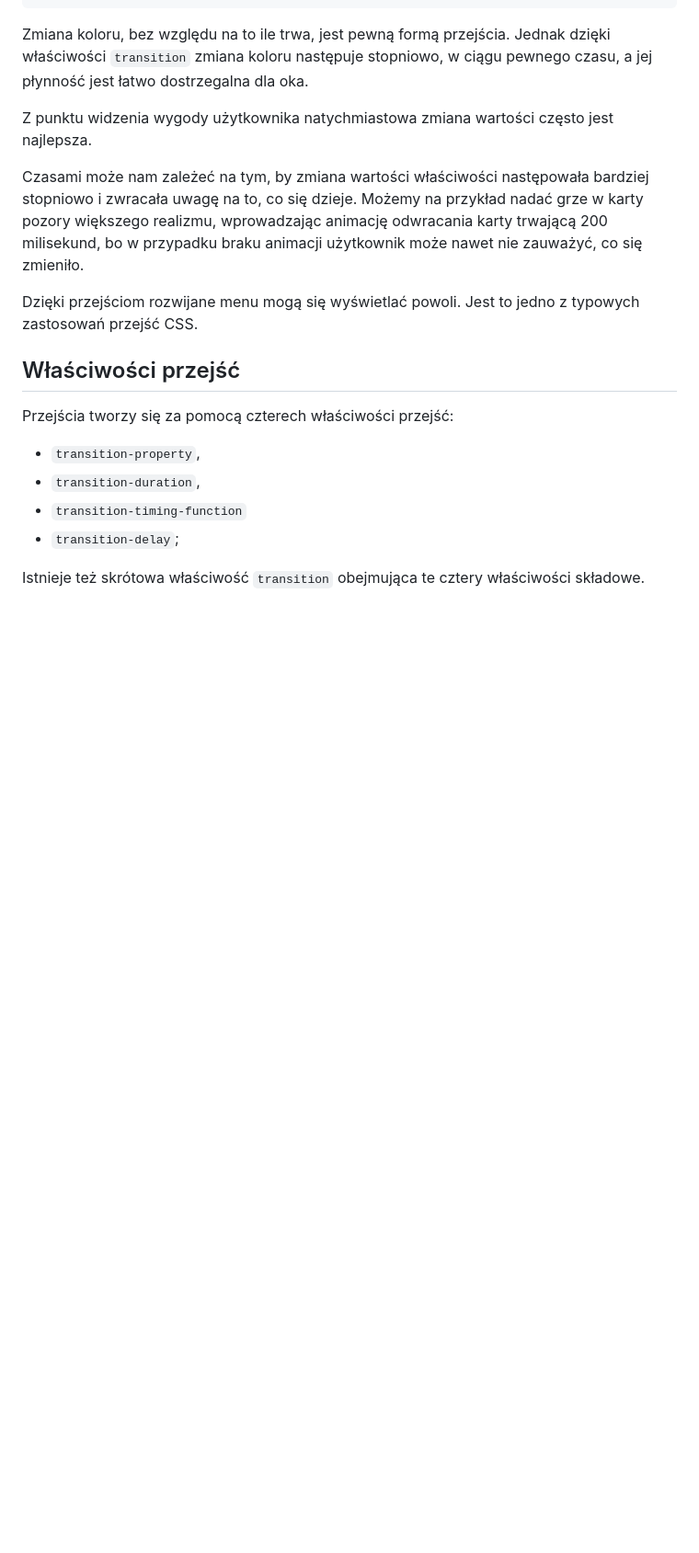
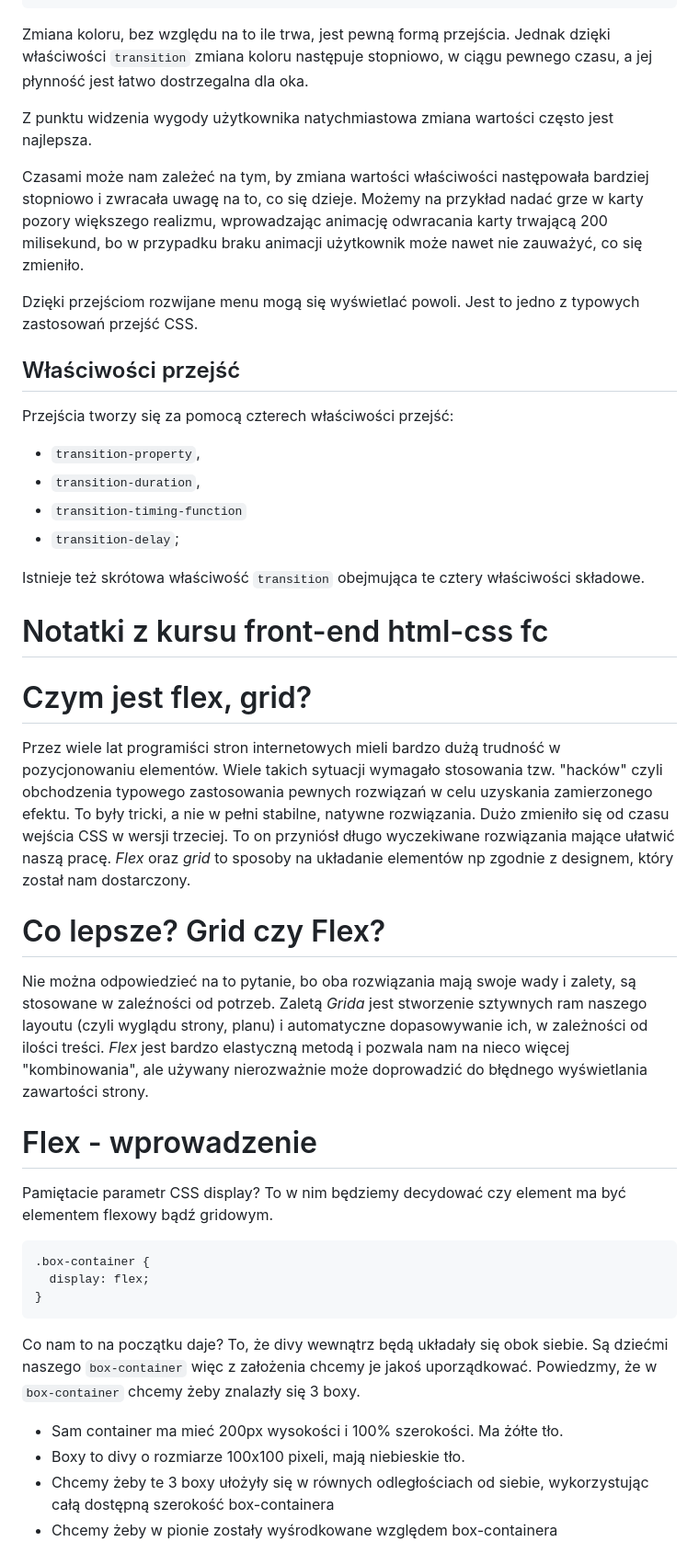
Before and after one commit to marcocollander/css-exercises, a Markdown page: css-notes.md, the part around one of its changes. Shown at 92% size. Drawn GitHub-style; blank space fills up the shorter version.

````diff
--- a/css-notes.md
+++ b/css-notes.md
@@ -1343,9 +1358,42 @@ Dzięki przejściom rozwijane menu mogą się wyświetlać powoli. Jest to jedno
 
 Przejścia tworzy się za pomocą czterech właściwości przejść:
 
-* `transition-property`,
-* `transition-duration`,
-* `transition-timing-function`
-* `transition-delay`;
+- `transition-property`,
+- `transition-duration`,
+- `transition-timing-function`
+- `transition-delay`;
 
 Istnieje też skrótowa właściwość `transition` obejmująca te cztery właściwości składowe.
+
+# Notatki z kursu front-end html-css fc
+
+# Czym jest flex, grid?
+
+Przez wiele lat programiści stron internetowych mieli bardzo dużą trudność w pozycjonowaniu elementów. Wiele takich sytuacji wymagało stosowania tzw. "hacków" czyli obchodzenia typowego zastosowania pewnych rozwiązań w celu uzyskania zamierzonego efektu. To były tricki, a nie w pełni stabilne, natywne rozwiązania.
+Dużo zmieniło się od czasu wejścia CSS w wersji trzeciej. To on przyniósł długo wyczekiwane rozwiązania mające ułatwić naszą pracę.
+_Flex_ oraz _grid_ to sposoby na układanie elementów np zgodnie z designem, który został nam dostarczony.
+
+# Co lepsze? Grid czy Flex?
+
+Nie można odpowiedzieć na to pytanie, bo oba rozwiązania mają swoje wady i zalety, są stosowane w zaleźności od potrzeb.
+Zaletą _Grida_ jest stworzenie sztywnych ram naszego layoutu (czyli wyglądu strony, planu) i automatyczne dopasowywanie ich, w zależności od ilości treści.
+_Flex_ jest bardzo elastyczną metodą i pozwala nam na nieco więcej "kombinowania", ale używany nierozważnie może doprowadzić do błędnego wyświetlania zawartości strony.
+
+# Flex - wprowadzenie
+
+Pamiętacie parametr CSS display? To w nim będziemy decydować czy element ma być elementem flexowy bądź gridowym.
+
+```css
+.box-container {
+  display: flex;
+}
+```
+
+Co nam to na początku daje? To, że divy wewnątrz będą układały się obok siebie. Są dziećmi naszego `box-container` więc z założenia chcemy je jakoś uporządkować.
+Powiedzmy, że w `box-container` chcemy żeby znalazły się 3 boxy.
+
+- Sam container ma mieć 200px wysokości i 100% szerokości. Ma żółte tło.
+- Boxy to divy o rozmiarze 100x100 pixeli, mają niebieskie tło.
+- Chcemy żeby te 3 boxy ułożyły się w równych odległościach od siebie, wykorzystując całą dostępną szerokość box-containera
+- Chcemy żeby w pionie zostały wyśrodkowane względem box-containera
+
````
Also changed, not shown: other parts of css-notes.md (+207 -108 lines), images/grid.png (added), 7 other files.
